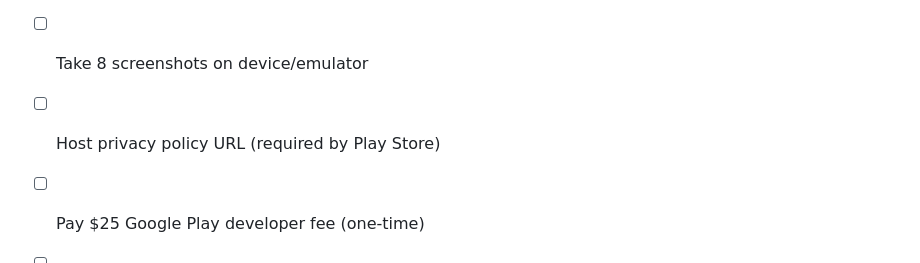
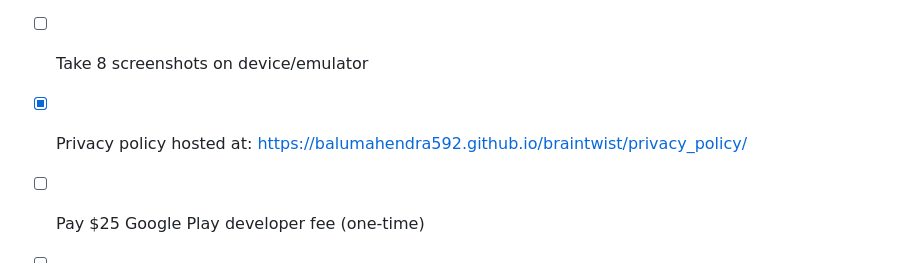
Before and after one commit to balumahendra592/braintwist, a Markdown page: README.md, the part around the change. Drawn GitHub-style.

Commit message:
Add privacy policy url

```diff
--- a/README.md
+++ b/README.md
@@ -95,6 +95,6 @@ All 8 weeks of development are complete. See [BUILD_PROGRESS.md](BUILD_PROGRESS.
 - [ ] Create AdMob account → replace test IDs with real App ID and unit IDs
 - [ ] Update `applicationId` from `com.example.brain_twist` to your own package name
 - [ ] Take 8 screenshots on device/emulator
-- [ ] Host privacy policy URL (required by Play Store)
+- [x] Privacy policy hosted at: https://balumahendra592.github.io/braintwist/privacy_policy/
 - [ ] Pay $25 Google Play developer fee (one-time)
 - [ ] Upload AAB to Play Console
```
